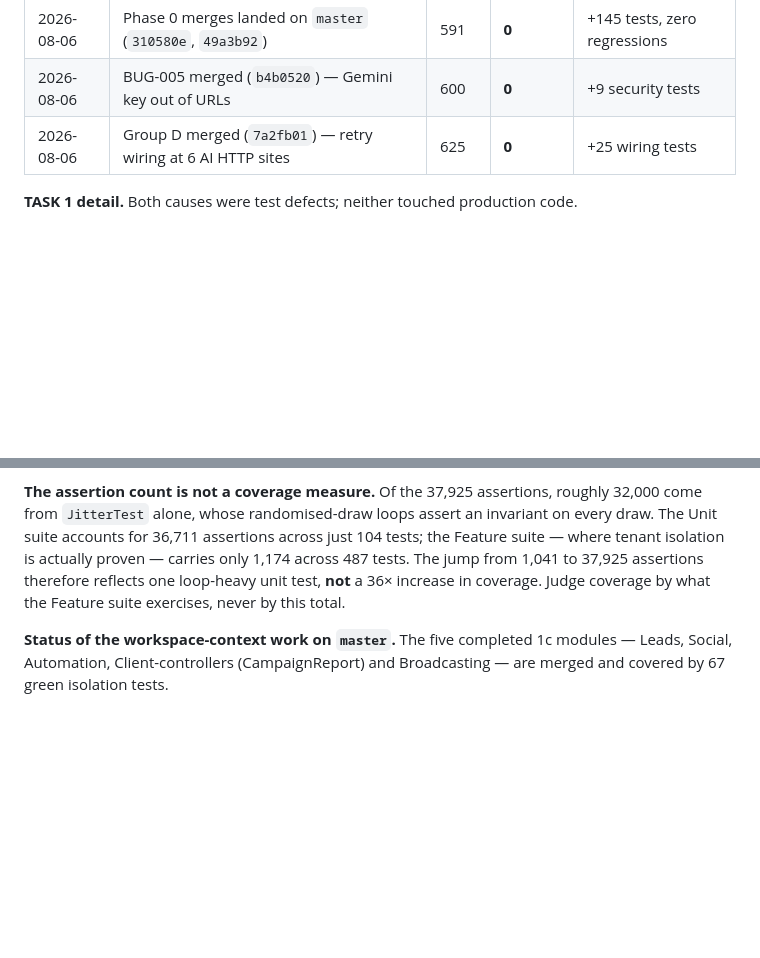
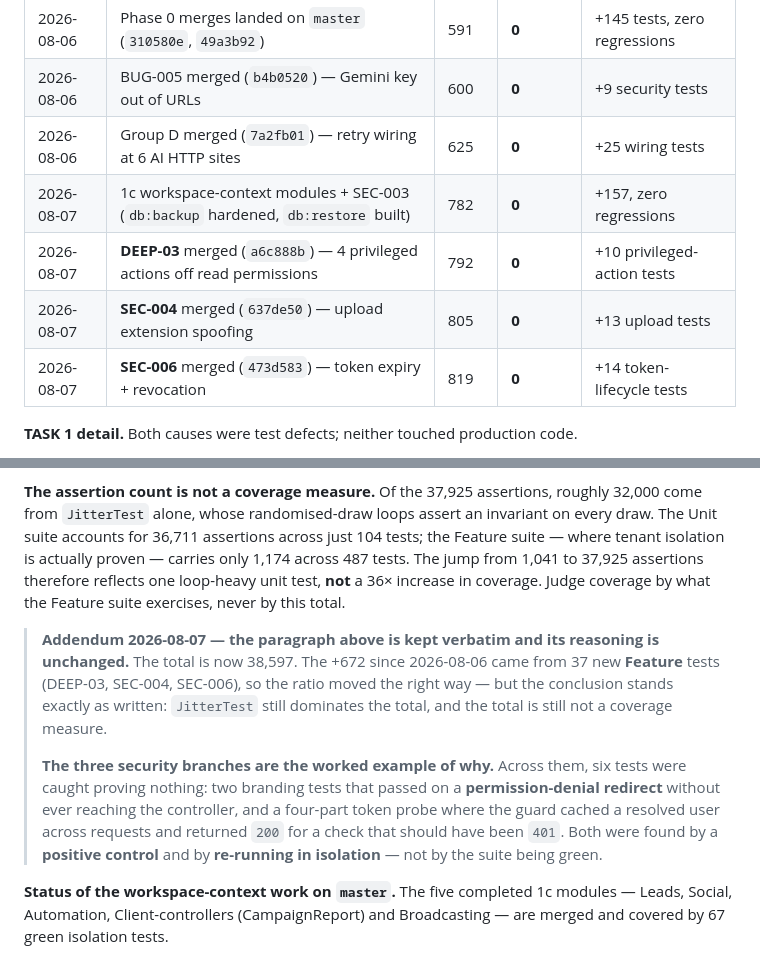
Before and after one commit to honeygarg389/Automation_Xpert, a Markdown page: docs/test-suite-baseline.md, 2 parts joined by grey strips. GitHub-like rendering; blank space fills up the shorter version.

```diff
--- a/docs/test-suite-baseline.md
+++ b/docs/test-suite-baseline.md
@@ -135,6 +149,10 @@ lands — but it must be re-derived against tests that actually exercise the pat
 | 2026-08-06 | Phase 0 merges landed on `master` (`310580e`, `49a3b92`) | 591 | **0** | +145 tests, zero regressions |
 | 2026-08-06 | BUG-005 merged (`b4b0520`) — Gemini key out of URLs | 600 | **0** | +9 security tests |
 | 2026-08-06 | Group D merged (`7a2fb01`) — retry wiring at 6 AI HTTP sites | 625 | **0** | +25 wiring tests |
+| 2026-08-07 | 1c workspace-context modules + SEC-003 (`db:backup` hardened, `db:restore` built) | 782 | **0** | +157, zero regressions |
+| 2026-08-07 | **DEEP-03** merged (`a6c888b`) — 4 privileged actions off read permissions | 792 | **0** | +10 privileged-action tests |
+| 2026-08-07 | **SEC-004** merged (`637de50`) — upload extension spoofing | 805 | **0** | +13 upload tests |
+| 2026-08-07 | **SEC-006** merged (`473d583`) — token expiry + revocation | 819 | **0** | +14 token-lifecycle tests |
 
 **TASK 1 detail.** Both causes were test defects; neither touched production code.
 
@@ -194,6 +212,19 @@ tenant isolation is actually proven — carries only 1,174 across 487 tests. The
 to 37,925 assertions therefore reflects one loop-heavy unit test, **not** a 36× increase in
 coverage. Judge coverage by what the Feature suite exercises, never by this total.
 
+> **Addendum 2026-08-07 — the paragraph above is kept verbatim and its reasoning is
+> unchanged.** The total is now 38,597. The +672 since 2026-08-06 came from 37 new **Feature**
+> tests (DEEP-03, SEC-004, SEC-006), so the ratio moved the right way — but the conclusion
+> stands exactly as written: `JitterTest` still dominates the total, and the total is still
+> not a coverage measure.
+>
+> **The three security branches are the worked example of why.** Across them, six tests were
+> caught proving nothing: two branding tests that passed on a **permission-denial redirect**
+> without ever reaching the controller, and a four-part token probe where the guard cached a
+> resolved user across requests and returned `200` for a check that should have been `401`.
+> Both were found by a **positive control** and by **re-running in isolation** — not by the
+> suite being green.
+
 **Status of the workspace-context work on `master`.** The five completed 1c modules — Leads,
 Social, Automation, Client-controllers (CampaignReport) and Broadcasting — are merged and
 covered by 67 green isolation tests.
```
Also changed, not shown: other parts of docs/test-suite-baseline.md (+29 -15 lines), docs/deployment-safety.md (+50 -13 lines).
